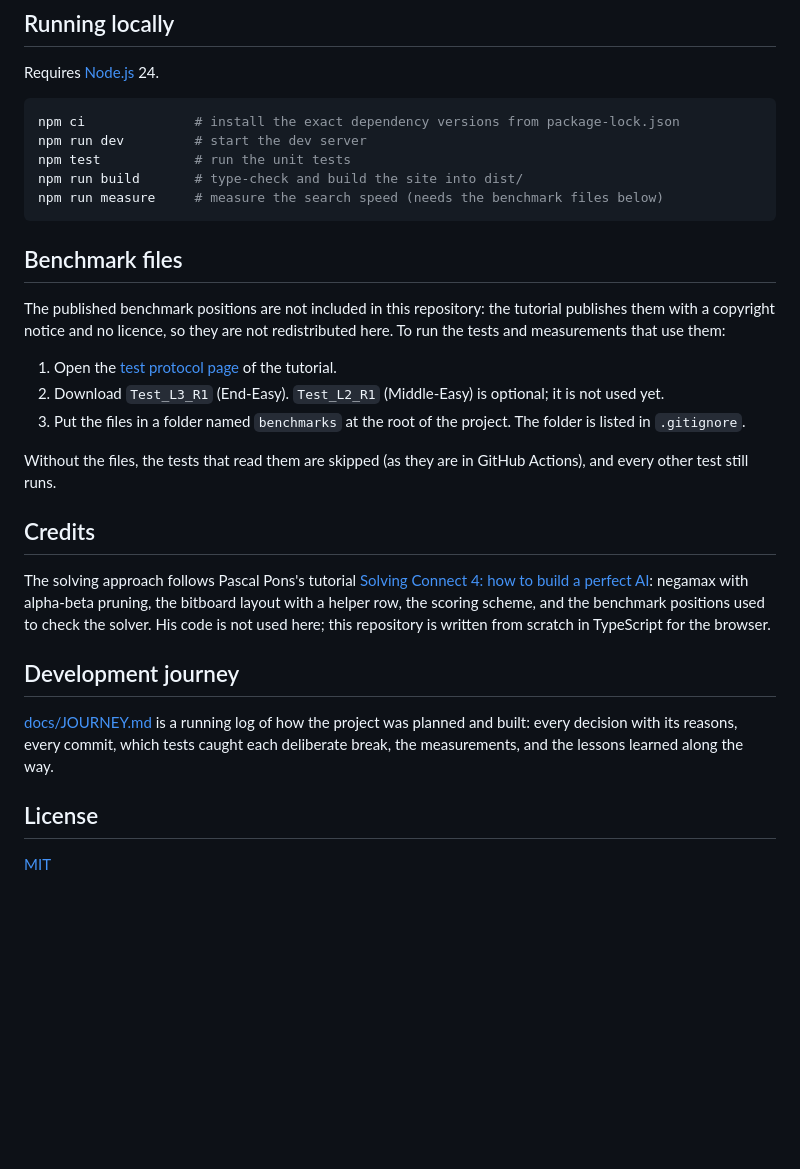
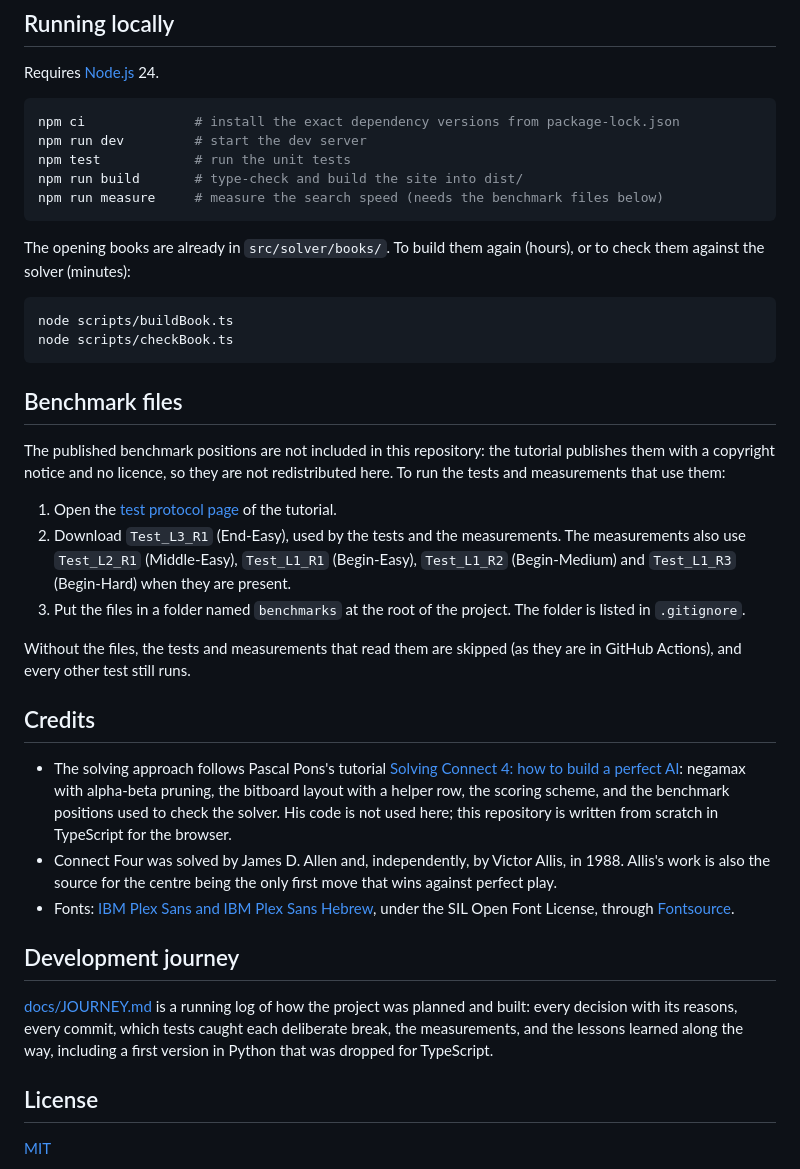
Before and after one commit to gilad-benshlomo/connect-four-solver, a Markdown page: README.md, the part around one of its changes. GitHub-like rendering; blank space fills up the shorter version.

````diff
--- a/README.md
+++ b/README.md
@@ -47,23 +82,32 @@ npm run build       # type-check and build the site into dist/
 npm run measure     # measure the search speed (needs the benchmark files below)
 ```
 
+The opening books are already in `src/solver/books/`. To build them again (hours), or to check them against the solver (minutes):
+
+```bash
+node scripts/buildBook.ts
+node scripts/checkBook.ts
+```
+
 ## Benchmark files
 
 The published benchmark positions are not included in this repository: the tutorial publishes them with a copyright notice and no licence, so they are not redistributed here. To run the tests and measurements that use them:
 
 1. Open the [test protocol page](http://blog.gamesolver.org/solving-connect-four/02-test-protocol/) of the tutorial.
-2. Download `Test_L3_R1` (End-Easy). `Test_L2_R1` (Middle-Easy) is optional; it is not used yet.
+2. Download `Test_L3_R1` (End-Easy), used by the tests and the measurements. The measurements also use `Test_L2_R1` (Middle-Easy), `Test_L1_R1` (Begin-Easy), `Test_L1_R2` (Begin-Medium) and `Test_L1_R3` (Begin-Hard) when they are present.
 3. Put the files in a folder named `benchmarks` at the root of the project. The folder is listed in `.gitignore`.
 
-Without the files, the tests that read them are skipped (as they are in GitHub Actions), and every other test still runs.
+Without the files, the tests and measurements that read them are skipped (as they are in GitHub Actions), and every other test still runs.
 
 ## Credits
 
-The solving approach follows Pascal Pons's tutorial [Solving Connect 4: how to build a perfect AI](http://blog.gamesolver.org/solving-connect-four/01-introduction/): negamax with alpha-beta pruning, the bitboard layout with a helper row, the scoring scheme, and the benchmark positions used to check the solver. His code is not used here; this repository is written from scratch in TypeScript for the browser.
+- The solving approach follows Pascal Pons's tutorial [Solving Connect 4: how to build a perfect AI](http://blog.gamesolver.org/solving-connect-four/01-introduction/): negamax with alpha-beta pruning, the bitboard layout with a helper row, the scoring scheme, and the benchmark positions used to check the solver. His code is not used here; this repository is written from scratch in TypeScript for the browser.
+- Connect Four was solved by James D. Allen and, independently, by Victor Allis, in 1988. Allis's work is also the source for the centre being the only first move that wins against perfect play.
+- Fonts: [IBM Plex Sans and IBM Plex Sans Hebrew](https://github.com/IBM/plex), under the SIL Open Font License, through [Fontsource](https://fontsource.org/).
 
 ## Development journey
 
-[docs/JOURNEY.md](docs/JOURNEY.md) is a running log of how the project was planned and built: every decision with its reasons, every commit, which tests caught each deliberate break, the measurements, and the lessons learned along the way.
+[docs/JOURNEY.md](docs/JOURNEY.md) is a running log of how the project was planned and built: every decision with its reasons, every commit, which tests caught each deliberate break, the measurements, and the lessons learned along the way, including a first version in Python that was dropped for TypeScript.
 
 ## License
 
````
Also changed, not shown: other parts of README.md (+58 -23 lines), docs/screenshot.png (added), 1 other file.
